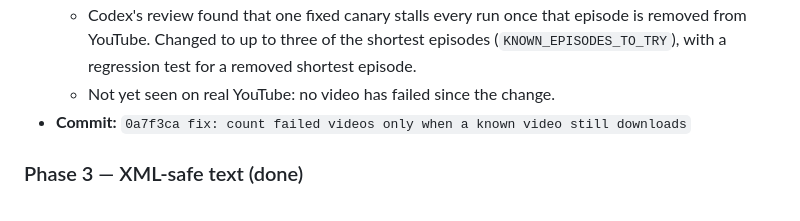
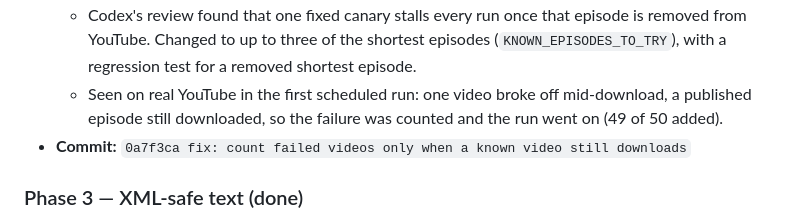
Before and after one commit to BuHogeJI2/sybarite-feed, a Markdown page: docs/plans/review-fixes.md, the part around the change. GitHub-like rendering.

```diff
--- a/docs/plans/review-fixes.md
+++ b/docs/plans/review-fixes.md
@@ -111,7 +111,9 @@ The Codex review found problems in how the daily run handles failures, secrets a
   - Codex's review found that one fixed canary stalls every run once that episode is removed from
     YouTube. Changed to up to three of the shortest episodes (`KNOWN_EPISODES_TO_TRY`), with a
     regression test for a removed shortest episode.
-  - Not yet seen on real YouTube: no video has failed since the change.
+  - Seen on real YouTube in the first scheduled run: one video broke off mid-download, a
+    published episode still downloaded, so the failure was counted and the run went on (49 of 50
+    added).
 - **Commit:** `0a7f3ca fix: count failed videos only when a known video still downloads`
 
 ### Phase 3 — XML-safe text (done)
```
Also changed, not shown: docs/roadmap.md (+10 -8 lines).
